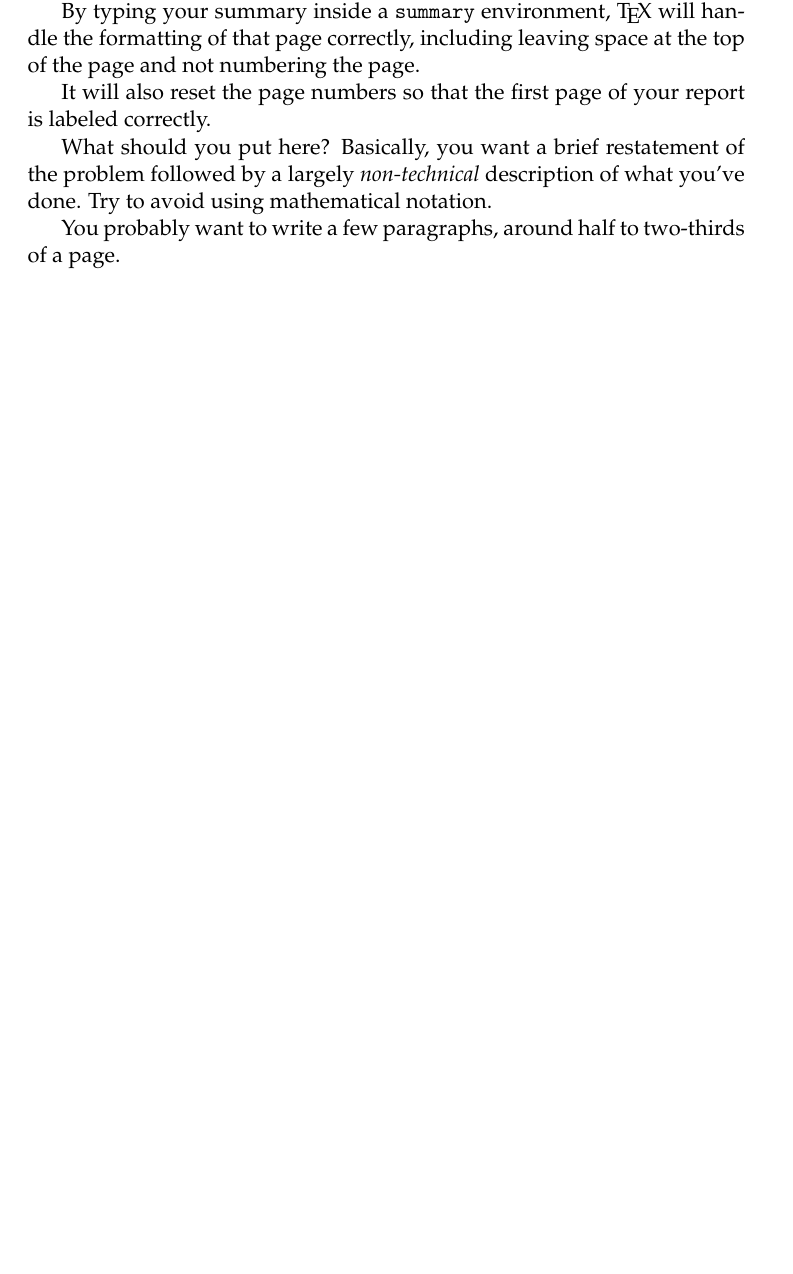
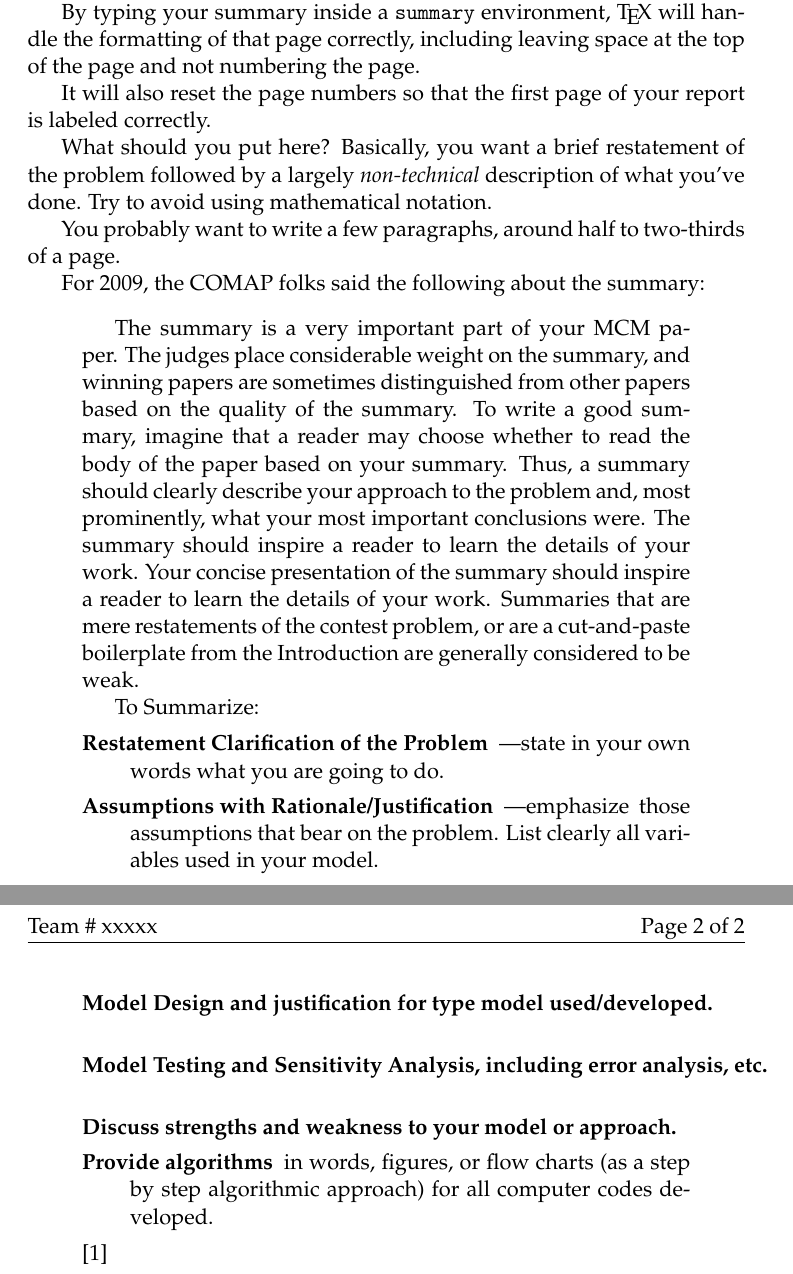
Before and after one commit to harveymuddcollege/icmmcm, a LaTeX document (blank-template.tex): part of page 1 of 3 before the commit and two parts of pages 1 and 2 of 4 after it, the two joined at a grey line, cut so that both start at the same text, the shorter picture padded with empty space. Compiled offline with LaTeX, dvips and Ghostscript.

Commit message:
Add details about summary from COMAP website.  Add COMAP rules webpage as bibliography entry.  Switch to use natbib and plainnat instead of plain bibliography style.
git-svn-id: http://svn.math.hmc.edu/latex/hmcmath/classes/icmmcm/trunk@287 386e5e47-19f0-0310-9baa-f3d740de32d5

```diff
--- a/blank-template.tex
+++ b/blank-template.tex
@@ -3,6 +3,7 @@
                               % dvips.
 %\usepackage[pdftex]{graphics} % For importing graphics for use with
                               % pdftex or pdflatex.
+\usepackage[numbers]{natbib}
 
 %%% Sample ICM/MCM Contest Submission
 %%%
@@ -104,6 +105,46 @@
 
   You probably want to write a few paragraphs, around half to
   two-thirds of a page.
+
+  For 2009, the COMAP folks said the following about the summary:
+  \begin{quotation}
+    The summary is a very important part of your MCM paper. The
+    judges place considerable weight on the summary, and winning
+    papers are sometimes distinguished from other papers based on
+    the quality of the summary. To write a good summary, imagine
+    that a reader may choose whether to read the body of the paper
+    based on your summary. Thus, a summary should clearly describe
+    your approach to the problem and, most prominently, what your
+    most important conclusions were. The summary should inspire a
+    reader to learn the details of your work.  Your concise
+    presentation of the summary should inspire a reader to learn
+    the details of your work. Summaries that are mere restatements
+    of the contest problem, or are a cut-and-paste boilerplate
+    from the Introduction are generally considered to be
+    weak.
+
+To Summarize:
+\begin{description}
+\item[Restatement Clarification of the Problem]---state in your own
+  words what you are going to do.
+
+\item[Assumptions with Rationale/Justification]---emphasize those
+  assumptions that bear on the problem. List clearly all variables
+  used in your model.
+
+\item[Model Design and justification for type model used/developed.]
+
+\item[Model Testing and Sensitivity Analysis, including error
+  analysis, etc.]
+
+\item[Discuss strengths and weakness to your model or approach.]
+
+\item[Provide algorithms] in words, figures, or flow charts (as a step
+  by step algorithmic approach) for all computer codes developed.
+\end{description}
+ \citep{comap-mcm-rules}
+\end{quotation}
+
 \end{summary}
 
 %%% End Summary
```
Also changed, not shown: icmmcm.bib (+13 -3 lines), blank-template.tex (6 more changed lines).
